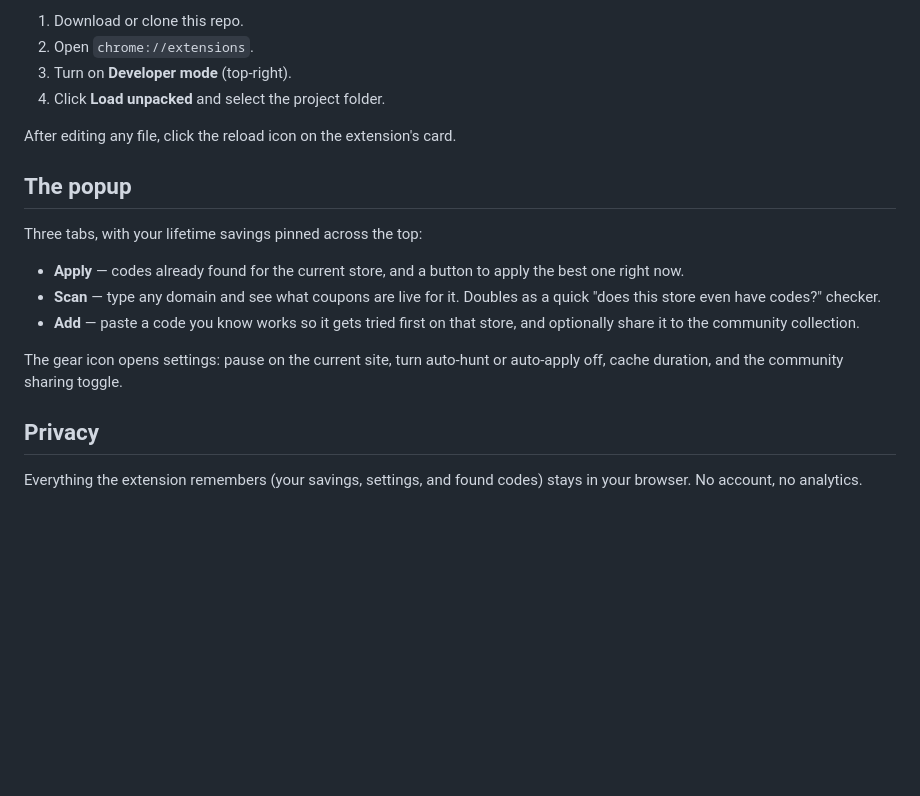
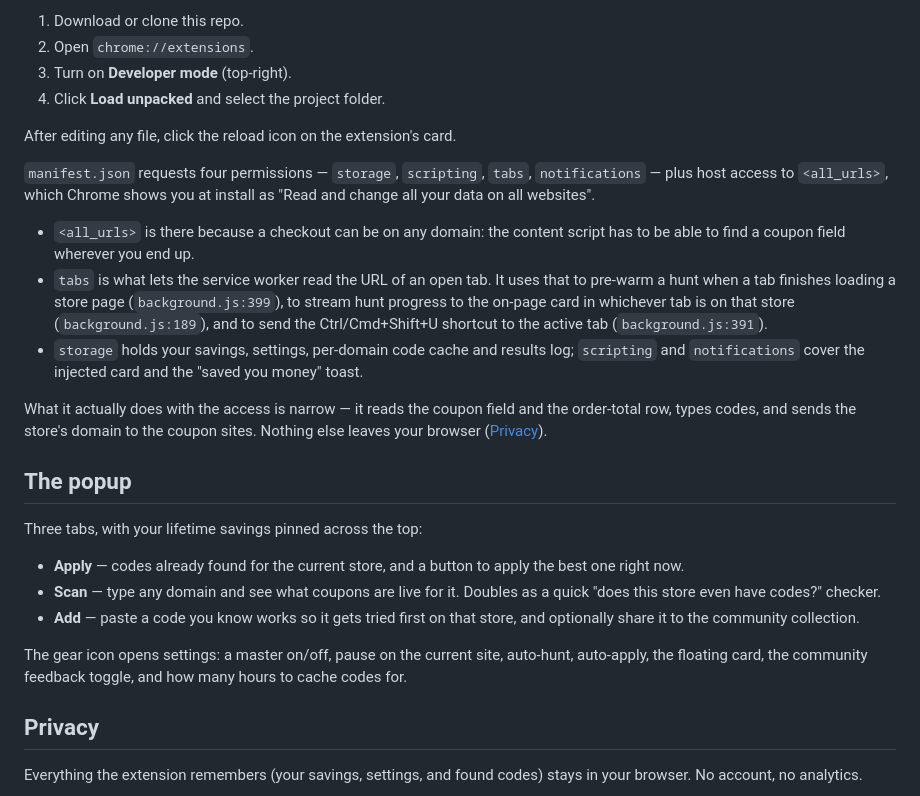
Before and after one commit to Xer0z-gh/Coupon-Hunter, a Markdown page: README.md, the part around one of its changes. Rendered like a GitHub page; blank space fills up the shorter version.

```diff
--- a/README.md
+++ b/README.md
@@ -28,6 +97,23 @@ A few things it does that most coupon extensions don't:
 4. Click **Load unpacked** and select the project folder.
 
 After editing any file, click the reload icon on the extension's card.
+
+`manifest.json` requests four permissions — `storage`, `scripting`, `tabs`, `notifications` — plus
+host access to `<all_urls>`, which Chrome shows you at install as "Read and change all your data on
+all websites".
+
+- `<all_urls>` is there because a checkout can be on any domain: the content script has to be able
+  to find a coupon field wherever you end up.
+- `tabs` is what lets the service worker read the URL of an open tab. It uses that to pre-warm a
+  hunt when a tab finishes loading a store page (`background.js:399`), to stream hunt progress to
+  the on-page card in whichever tab is on that store (`background.js:189`), and to send the
+  Ctrl/Cmd+Shift+U shortcut to the active tab (`background.js:391`).
+- `storage` holds your savings, settings, per-domain code cache and results log; `scripting` and
+  `notifications` cover the injected card and the "saved you money" toast.
+
+What it actually does with the access is narrow — it reads the coupon field and the order-total
+row, types codes, and sends the store's domain to the coupon sites. Nothing else leaves your
+browser ([Privacy](#privacy)).
 
 ## The popup
 
@@ -37,7 +123,8 @@ Three tabs, with your lifetime savings pinned across the top:
 - **Scan** — type any domain and see what coupons are live for it. Doubles as a quick "does this store even have codes?" checker.
 - **Add** — paste a code you know works so it gets tried first on that store, and optionally share it to the community collection.
 
-The gear icon opens settings: pause on the current site, turn auto-hunt or auto-apply off, cache duration, and the community sharing toggle.
+The gear icon opens settings: a master on/off, pause on the current site, auto-hunt, auto-apply,
+the floating card, the community feedback toggle, and how many hours to cache codes for.
 
 ## Privacy
 
```
Also changed, not shown: other parts of README.md (+103 -29 lines).
